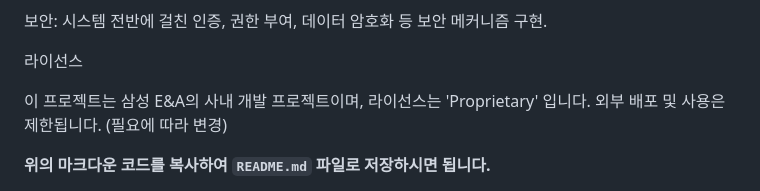
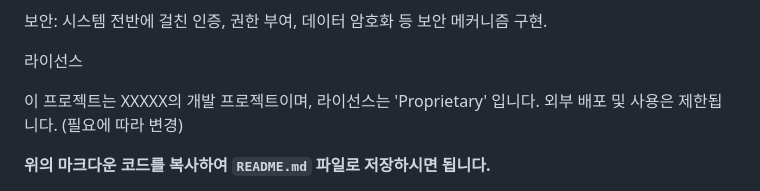
Before and after one commit to sanghyeonhd/SWEA, a Markdown page: Readme.md, the part around the change. GitHub-like rendering.

```diff
--- a/Readme.md
+++ b/Readme.md
@@ -147,7 +147,7 @@ robot_control_interface.py: 현대로보틱스 컨트롤러와의 실제 통신
 
 라이선스
 
-이 프로젝트는 삼성 E&A의 사내 개발 프로젝트이며, 라이선스는 'Proprietary' 입니다. 외부 배포 및 사용은 제한됩니다. (필요에 따라 변경)
+이 프로젝트는 XXXXX의 개발 프로젝트이며, 라이선스는 'Proprietary' 입니다. 외부 배포 및 사용은 제한됩니다. (필요에 따라 변경)
 
 **위의 마크다운 코드를 복사하여 `README.md` 파일로 저장하시면 됩니다.**
 
```
